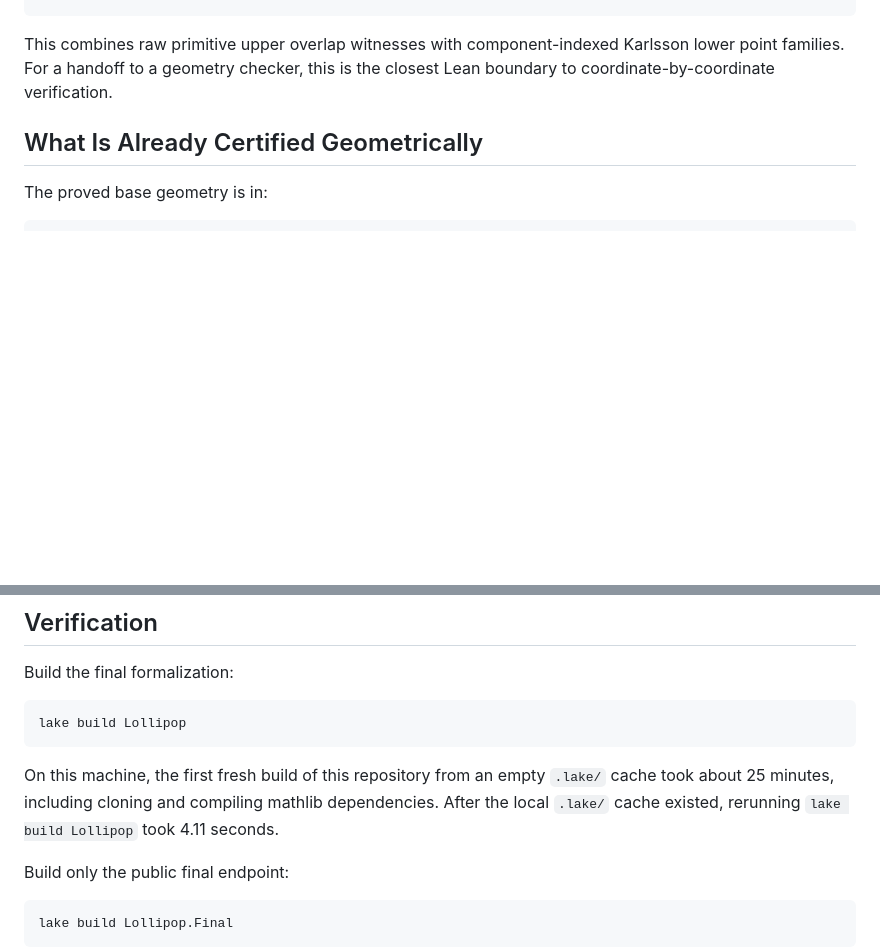
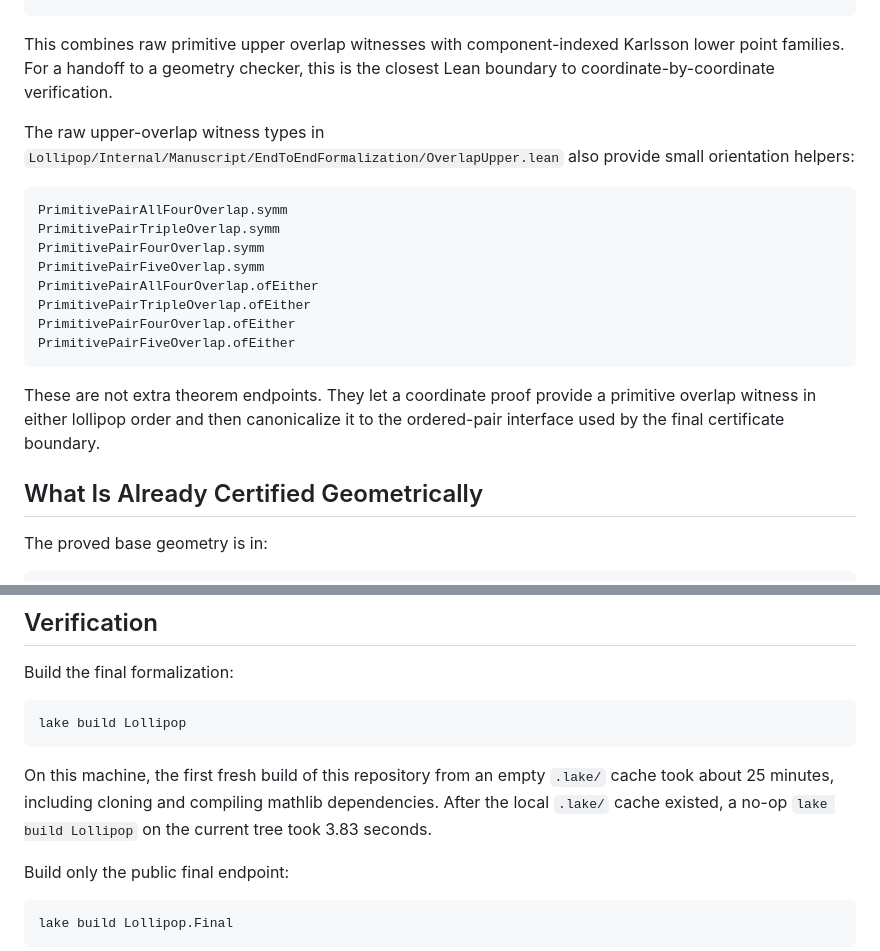
Before and after one commit to Siddhartha-Mahajan/lollipop-problem-formalization, a Markdown page: README.md, 2 parts joined by grey strips. Rendered like a GitHub page; blank space fills up the shorter version.

Commit message:
Document primitive overlap orientation helpers

````diff
--- a/README.md
+++ b/README.md
@@ -172,6 +172,25 @@ This combines raw primitive upper overlap witnesses with component-indexed
 Karlsson lower point families.  For a handoff to a geometry checker, this is
 the closest Lean boundary to coordinate-by-coordinate verification.
 
+The raw upper-overlap witness types in
+`Lollipop/Internal/Manuscript/EndToEndFormalization/OverlapUpper.lean` also
+provide small orientation helpers:
+
+```lean
+PrimitivePairAllFourOverlap.symm
+PrimitivePairTripleOverlap.symm
+PrimitivePairFourOverlap.symm
+PrimitivePairFiveOverlap.symm
+PrimitivePairAllFourOverlap.ofEither
+PrimitivePairTripleOverlap.ofEither
+PrimitivePairFourOverlap.ofEither
+PrimitivePairFiveOverlap.ofEither
+```
+
+These are not extra theorem endpoints.  They let a coordinate proof provide a
+primitive overlap witness in either lollipop order and then canonicalize it to
+the ordered-pair interface used by the final certificate boundary.
+
 ## What Is Already Certified Geometrically
 
 The proved base geometry is in:
@@ -326,8 +345,8 @@ lake build Lollipop
 
 On this machine, the first fresh build of this repository from an empty
 `.lake/` cache took about 25 minutes, including cloning and compiling mathlib
-dependencies.  After the local `.lake/` cache existed, rerunning
-`lake build Lollipop` took 4.11 seconds.
+dependencies.  After the local `.lake/` cache existed, a no-op
+`lake build Lollipop` on the current tree took 3.83 seconds.
 
 Build only the public final endpoint:
 
````
